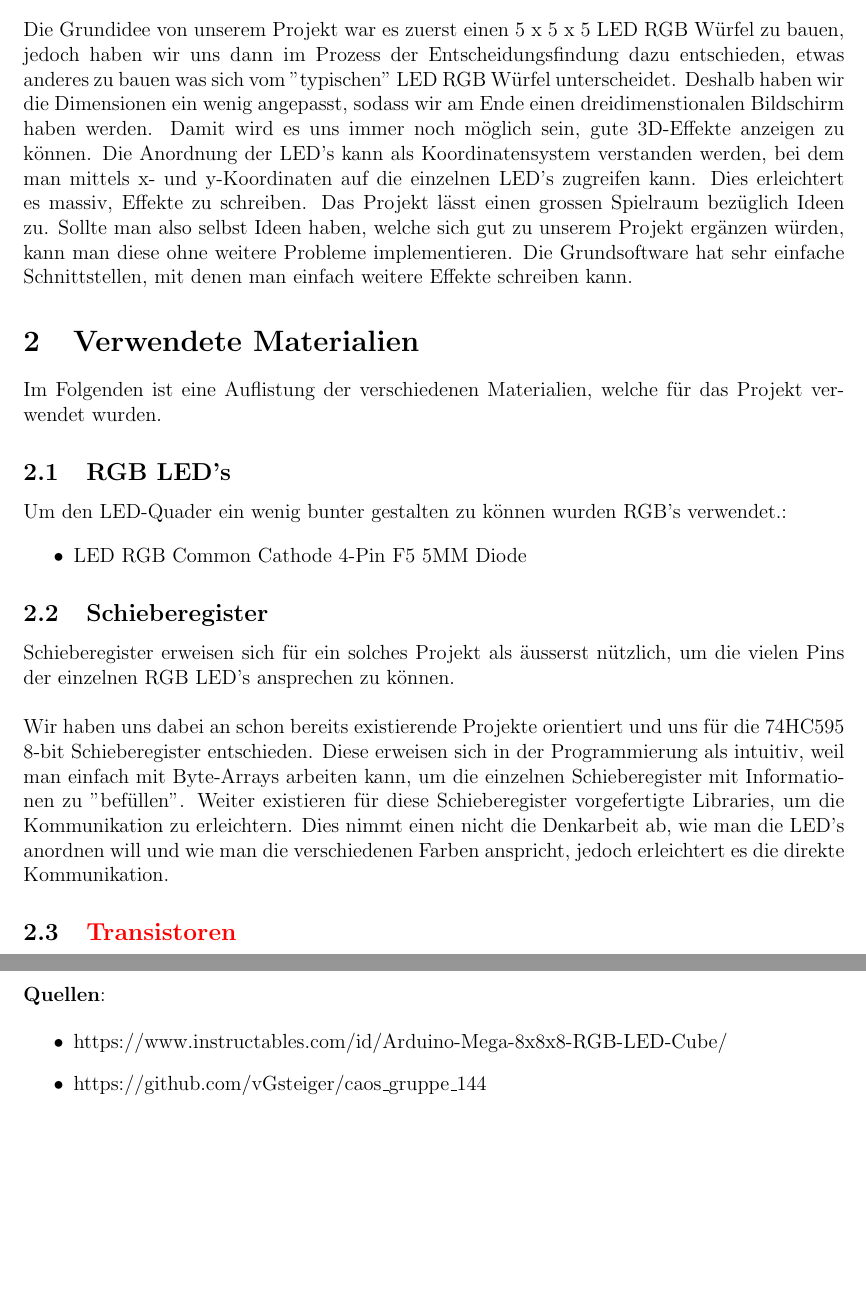
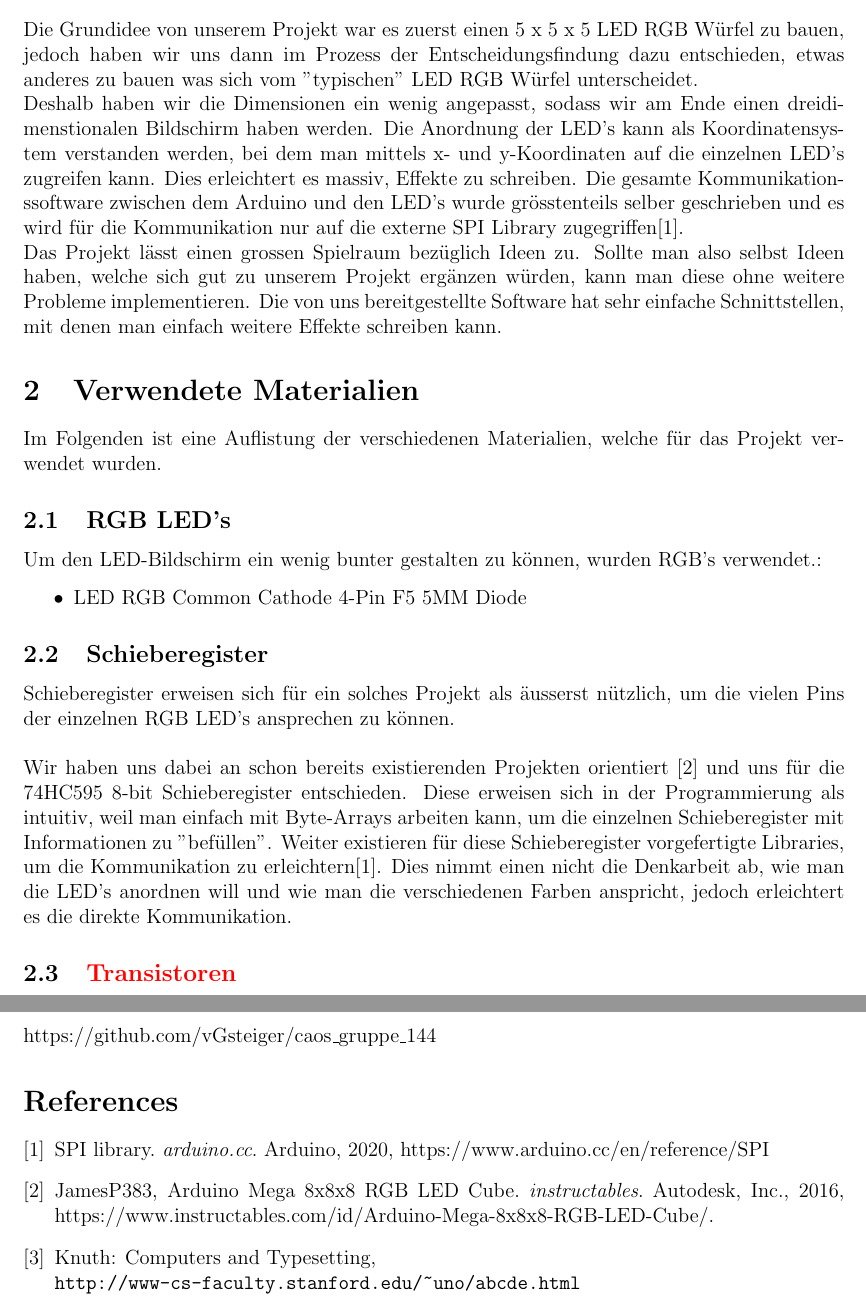
Before and after one commit to vGsteiger/caos_gruppe_144, a LaTeX document (doc/Documentation144.tex): two parts of pages 3 and 9 of 9, joined at a grey line, cut so that both start at the same text, the shorter picture padded with empty space. Compiled offline with pdfLaTeX.

Commit message:
Updated documentation further

```diff
--- a/doc/Documentation144.tex
+++ b/doc/Documentation144.tex
@@ -31,10 +31,10 @@ TODO: BILD VOM PROJEKTERZEUGNIS
 
 Die Grundidee von unserem Projekt war es zuerst einen 5 x 5 x 5 LED RGB Würfel zu bauen, jedoch haben wir uns dann im Prozess der Entscheidungsfindung
 dazu entschieden, etwas anderes zu bauen was sich vom "typischen" LED RGB Würfel unterscheidet.
-Deshalb haben wir die Dimensionen ein wenig angepasst, sodass wir am Ende einen dreidimenstionalen Bildschirm haben werden. Damit wird es uns immer noch möglich sein, gute 3D-Effekte
-anzeigen zu können. Die Anordnung der LED's kann als Koordinatensystem verstanden werden, bei dem man mittels x- und y-Koordinaten auf die einzelnen LED's zugreifen kann. Dies erleichtert es massiv, Effekte zu schreiben.
-Das Projekt lässt einen grossen Spielraum bezüglich Ideen zu. Sollte man also selbst Ideen haben, welche sich gut zu unserem Projekt ergänzen würden, kann man diese ohne weitere
-Probleme implementieren. Die Grundsoftware hat sehr einfache Schnittstellen, mit denen man einfach weitere Effekte schreiben kann.
+
+Deshalb haben wir die Dimensionen ein wenig angepasst, sodass wir am Ende einen dreidimenstionalen Bildschirm haben werden. Die Anordnung der LED's kann als Koordinatensystem verstanden werden, bei dem man mittels x- und y-Koordinaten auf die einzelnen LED's zugreifen kann. Dies erleichtert es massiv, Effekte zu schreiben. Die gesamte Kommunikationssoftware zwischen dem Arduino und den LED's wurde grösstenteils selber geschrieben und es wird für die Kommunikation nur auf die externe SPI Library zugegriffen\cite{SPI}.
+
+Das Projekt lässt einen grossen Spielraum bezüglich Ideen zu. Sollte man also selbst Ideen haben, welche sich gut zu unserem Projekt ergänzen würden, kann man diese ohne weitere Probleme implementieren. Die von uns bereitgestellte Software hat sehr einfache Schnittstellen, mit denen man einfach weitere Effekte schreiben kann.
 
 
 \section{Verwendete Materialien}
@@ -43,7 +43,7 @@ Im Folgenden ist eine Auflistung der verschiedenen Materialien, welche für das
 
 \subsection{RGB LED's}
 
-Um den LED-Quader ein wenig bunter gestalten zu können wurden RGB's verwendet.:
+Um den LED-Bildschirm ein wenig bunter gestalten zu können, wurden RGB's verwendet.:
 
 \begin{itemize}
     \item LED RGB Common Cathode 4-Pin F5 5MM Diode
@@ -53,7 +53,7 @@ Um den LED-Quader ein wenig bunter gestalten zu können wurden RGB's verwendet.:
 
 Schieberegister erweisen sich für ein solches Projekt als äusserst nützlich, um die vielen Pins der einzelnen RGB LED's ansprechen zu können. \\
 
-Wir haben uns dabei an schon bereits existierende Projekte orientiert und uns für die 74HC595 8-bit Schieberegister entschieden. Diese erweisen sich in der Programmierung als intuitiv, weil man einfach mit Byte-Arrays arbeiten kann, um die einzelnen Schieberegister mit Informationen zu "befüllen". Weiter existieren für diese Schieberegister vorgefertigte Libraries, um die Kommunikation zu erleichtern.
+Wir haben uns dabei an schon bereits existierenden Projekten orientiert \cite{RGB LED Cube} und uns für die 74HC595 8-bit Schieberegister entschieden. Diese erweisen sich in der Programmierung als intuitiv, weil man einfach mit Byte-Arrays arbeiten kann, um die einzelnen Schieberegister mit Informationen zu "befüllen". Weiter existieren für diese Schieberegister vorgefertigte Libraries, um die Kommunikation zu erleichtern\cite{SPI}.
 Dies nimmt einen nicht die Denkarbeit ab, wie man die LED's anordnen will und wie man die verschiedenen Farben anspricht, jedoch erleichtert es die direkte Kommunikation.
 
 \subsection{\textcolor{red}{Transistoren}}
@@ -235,13 +235,24 @@ der verschiedenen Themen der Vorlesung mit der Projektarbeit zu vertiefen.
 
 \newpage
 
-\textbf{Quellen}:
+    \item https://github.com/vGsteiger/caos\_gruppe\_144
+\begin{thebibliography}{9}
+	\bibitem{SPI}
+	SPI library.
+	\textit{arduino.cc}.
+	Arduino, 2020, https://www.arduino.cc/en/reference/SPI
 
-\begin{itemize}
-    \item https://www.instructables.com/id/Arduino-Mega-8x8x8-RGB-LED-Cube/
-    \item https://github.com/vGsteiger/caos\_gruppe\_144
-\end{itemize}
+	\bibitem{RGB LED Cube}
+	JamesP383, Arduino Mega 8x8x8 RGB LED Cube.
+	\textit{instructables}.
+	Autodesk, Inc., 2016, https://www.instructables.com/id/Arduino-Mega-8x8x8-RGB-LED-Cube/.
 
+
+
+	\bibitem{knuthwebsite}
+	Knuth: Computers and Typesetting,
+	\\\texttt{http://www-cs-faculty.stanford.edu/\~{}uno/abcde.html}
+\end{thebibliography}
 
 
 
```
Also changed, not shown: src/README.md, 4 other files.
